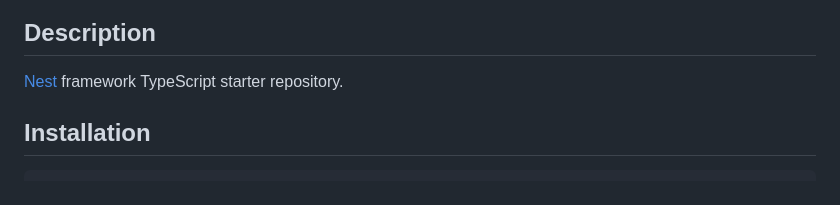
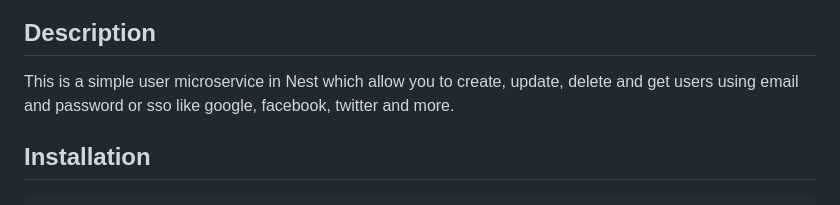
Before and after one commit to plug-it-services/plug-it, a Markdown page: api/user/README.md, the part around the change. GitHub-like rendering.

Commit message:
doc(api): add a little dexcription for the user microservice

```diff
--- a/api/user/README.md
+++ b/api/user/README.md
@@ -24,7 +24,7 @@
 
 ## Description
 
-[Nest](https://github.com/nestjs/nest) framework TypeScript starter repository.
+This is a simple user microservice in Nest which allow you to create, update, delete and get users using email and password or sso like google, facebook, twitter and more.
 
 ## Installation
 
```
